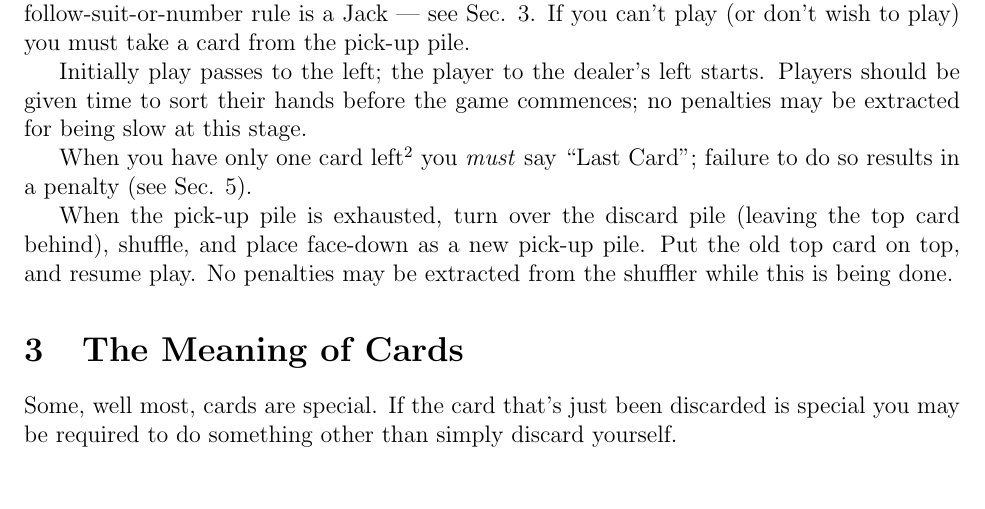
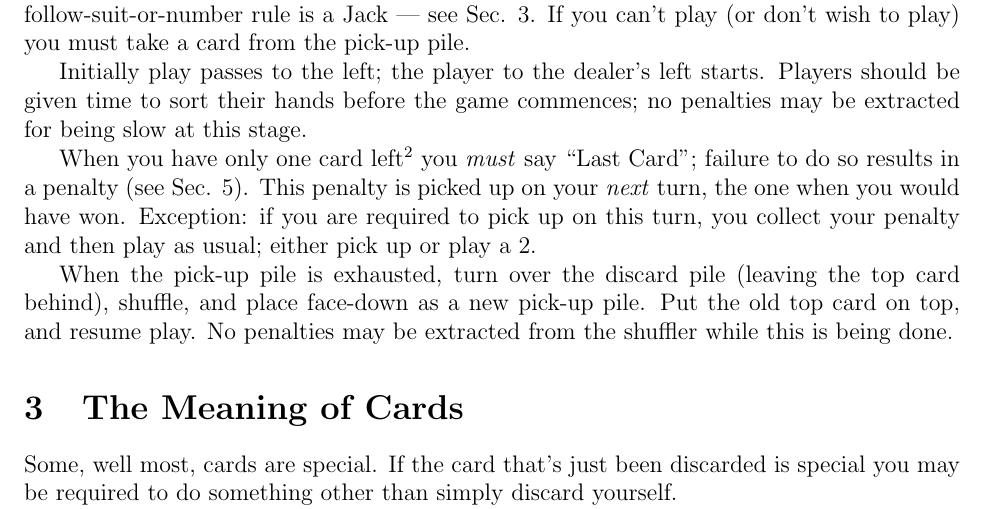
Before and after one commit to RobertLuptonTheGood/UncleBaiting, a LaTeX document (uncleBaiting.tex): part of page 1 of 5, cut so that both start at the same text, the shorter picture padded with empty space. Compiled offline with pdfLaTeX.

Commit message:
Clarify last card penalties

```diff
--- a/uncleBaiting.tex
+++ b/uncleBaiting.tex
@@ -44,9 +44,8 @@ Initially play passes to the left; the player to the dealer's left starts.
 Players should be given time to sort their hands before the game commences; no
 penalties may be extracted for being slow at this stage.
 
-When you have only one card left\footnote{i.e. when you play the penultimate card}
-you \emph{must} say ``Last Card'';  failure to do
-so results in a penalty (see \Sec{penalties}).
+When you have only one card left\footnote{i.e. when you play the penultimate card} you \emph{must} say ``Last
+Card''; failure to do so results in a penalty (see \Sec{penalties}).  This penalty is picked up on your \textit{next} turn, the one when you would have won. Exception: if you are required to pick up on this turn, you collect your penalty and then play as usual; either pick up or play a 2.
 
 When the pick-up pile is exhausted, turn over the discard pile (leaving the top card behind), shuffle, and place
 face-down as a new pick-up pile.  Put the old top card on top, and resume play.  No penalties may be extracted from the
```
Also changed, not shown: uncleBaiting.pdf.
